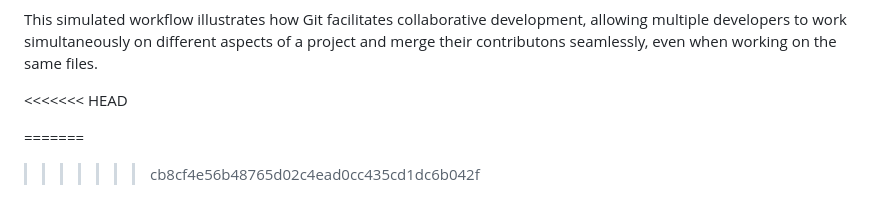
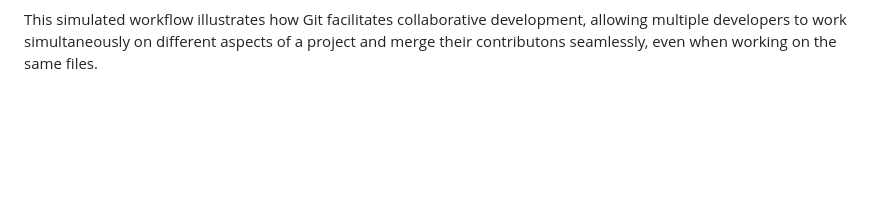
Before and after one commit to bruyo/ai-startup-website, a Markdown page: README.md, the part around the change. Drawn GitHub-style; blank space fills up the shorter version.

```diff
--- a/README.md
+++ b/README.md
@@ -546,14 +546,3 @@ When the team agrees that the changes are ready and good to go, someone with the
 
 
 This simulated workflow illustrates how Git facilitates collaborative development, allowing multiple developers to work simultaneously on different aspects of a project and merge their contributons seamlessly, even when working on the same files.
-
-
-
-
-
-
-<<<<<<< HEAD
-
-
-=======
->>>>>>> cb8cf4e56b48765d02c4ead0cc435cd1dc6b042f
```
